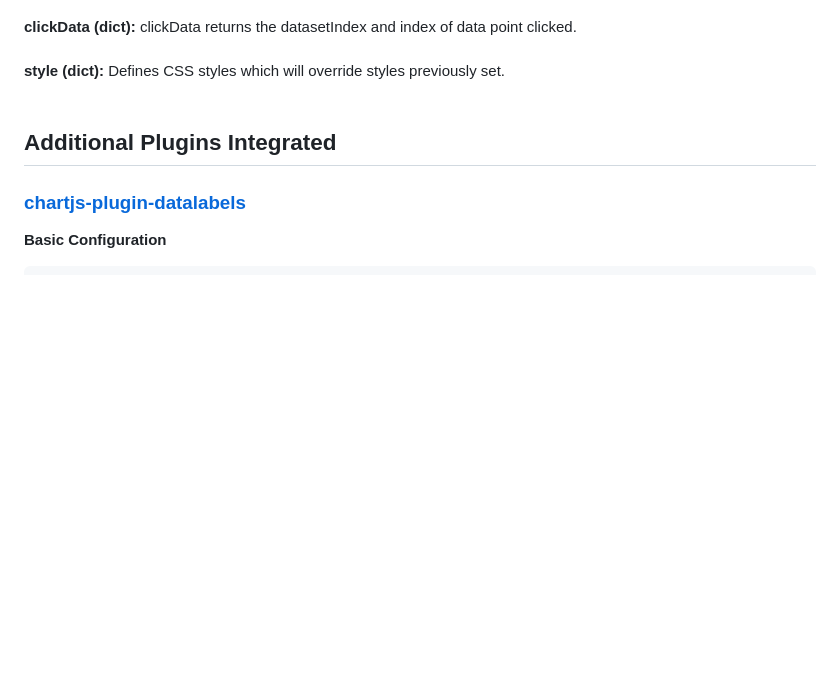
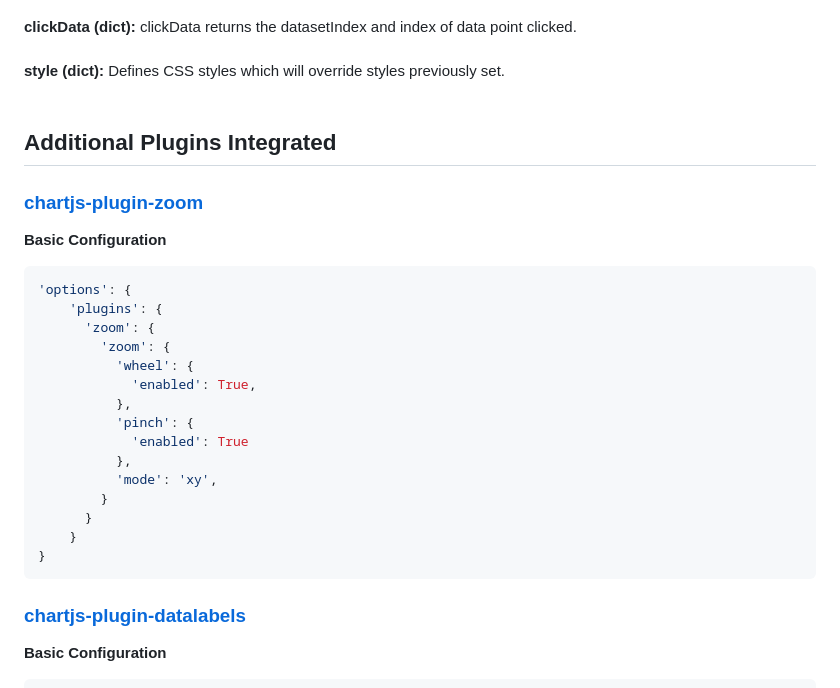
Before and after one commit to zenalytiks/dash-chartjs, a Markdown page: README.md, the part around the change. Drawn GitHub-style; blank space fills up the shorter version.

````diff
--- a/README.md
+++ b/README.md
@@ -24,6 +24,25 @@ pip install dash-chartjs
 **style (dict):** Defines CSS styles which will override styles previously set.<br><br>
 
 ## Additional Plugins Integrated
+### [chartjs-plugin-zoom](https://www.chartjs.org/chartjs-plugin-zoom/latest/)
+**Basic Configuration**<br>
+```python
+'options': {
+    'plugins': {
+      'zoom': {
+        'zoom': {
+          'wheel': {
+            'enabled': True,
+          },
+          'pinch': {
+            'enabled': True
+          },
+          'mode': 'xy',
+        }
+      }
+    }
+}
+```
 ### [chartjs-plugin-datalabels](https://chartjs-plugin-datalabels.netlify.app/)
 **Basic Configuration**<br>
 ```python
````
